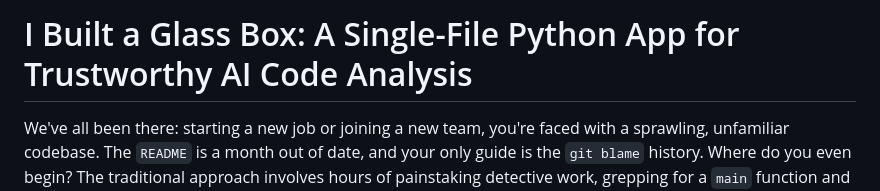
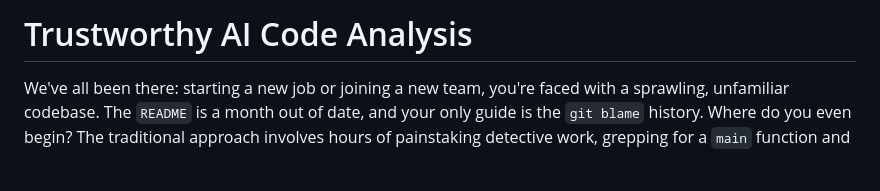
Before and after one commit to ranfysvalle02/code-xplorer, a Markdown page: README.md, the part around the change. Drawn GitHub-style; blank space fills up the shorter version.

```diff
--- a/README.md
+++ b/README.md
@@ -1,4 +1,4 @@
-# I Built a Glass Box: A Single-File Python App for Trustworthy AI Code Analysis
+# Trustworthy AI Code Analysis
 
 We've all been there: starting a new job or joining a new team, you're faced with a sprawling, unfamiliar codebase. The `README` is a month out of date, and your only guide is the `git blame` history. Where do you even begin? The traditional approach involves hours of painstaking detective work, grepping for a `main` function and slowly piecing together the puzzle.
 
```
